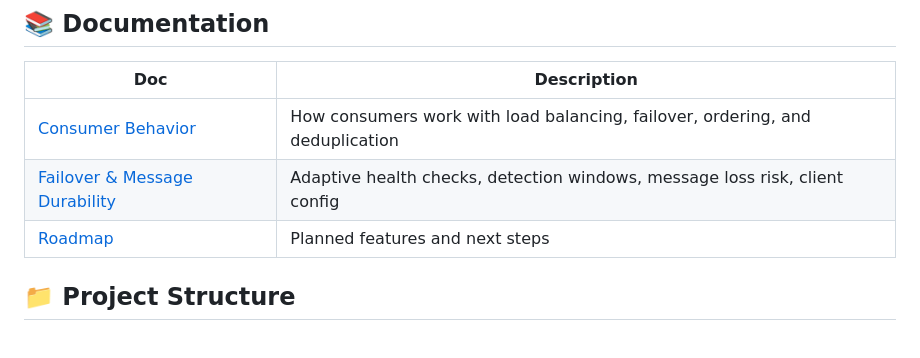
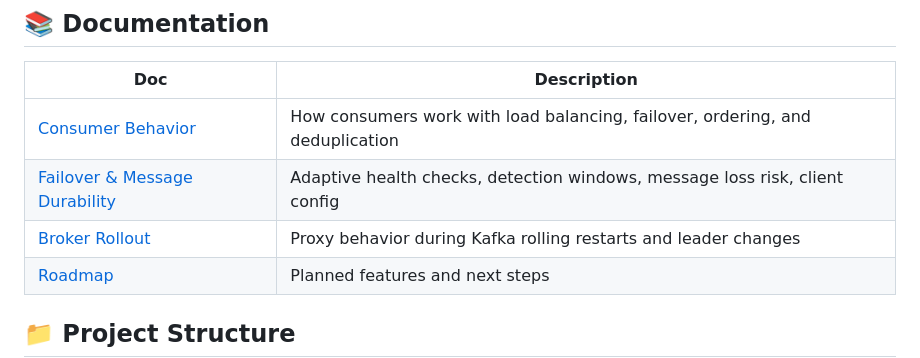
Before and after one commit to vfolgosa/bifrost-proxy, a Markdown page: README.md, the part around the change. Rendered like a GitHub page; blank space fills up the shorter version.

Commit message:
docs: add broker rollout behavior analysis

```diff
--- a/README.md
+++ b/README.md
@@ -113,6 +113,7 @@ clusters:
 |-----|-------------|
 | [Consumer Behavior](docs/consumer-behavior.md) | How consumers work with load balancing, failover, ordering, and deduplication |
 | [Failover & Message Durability](docs/failover.md) | Adaptive health checks, detection windows, message loss risk, client config |
+| [Broker Rollout](docs/broker-rollout.md) | Proxy behavior during Kafka rolling restarts and leader changes |
 | [Roadmap](docs/roadmap.md) | Planned features and next steps |
 
 ## 📁 Project Structure
```
Also changed, not shown: docs/broker-rollout.md (added, +134 -0 lines).
